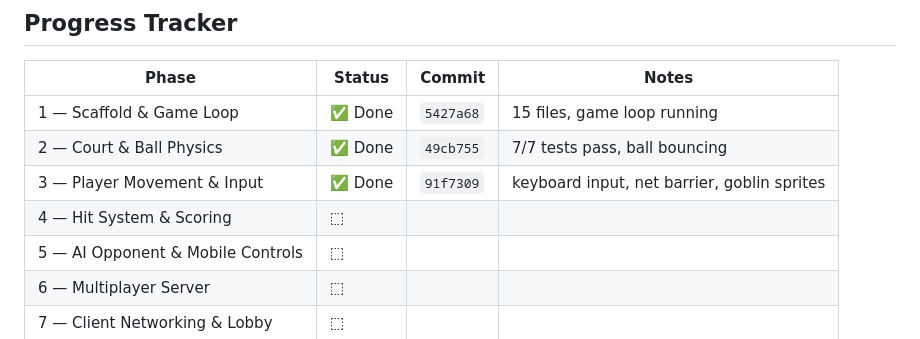
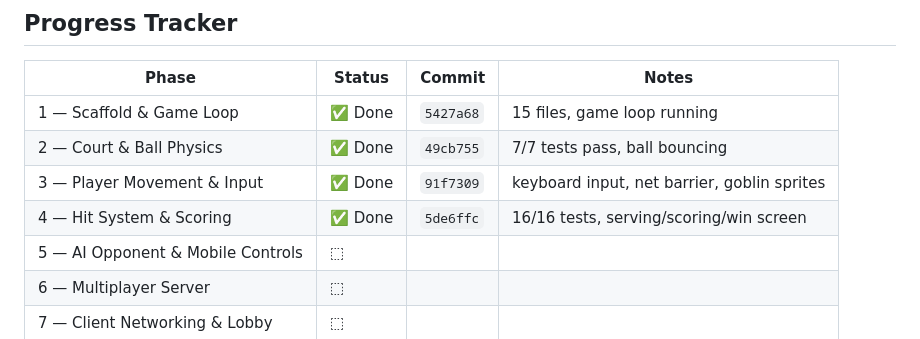
Before and after one commit to zillabunny/GoblinVolleyBall, a Markdown page: plans/final-goblin-build-plan.md, the part around the change. GitHub-like rendering.

Commit message:
chore: mark Phase 4 done

```diff
--- a/plans/final-goblin-build-plan.md
+++ b/plans/final-goblin-build-plan.md
@@ -14,7 +14,7 @@ Requires Node.js ≥18 (native ES module support). Browser target: Chrome 61+, F
 | 1 — Scaffold & Game Loop | ✅ Done | `5427a68` | 15 files, game loop running |
 | 2 — Court & Ball Physics | ✅ Done | `49cb755` | 7/7 tests pass, ball bouncing |
 | 3 — Player Movement & Input | ✅ Done | `91f7309` | keyboard input, net barrier, goblin sprites |
-| 4 — Hit System & Scoring | ⬚ | | |
+| 4 — Hit System & Scoring | ✅ Done | `5de6ffc` | 16/16 tests, serving/scoring/win screen |
 | 5 — AI Opponent & Mobile Controls | ⬚ | | |
 | 6 — Multiplayer Server | ⬚ | | |
 | 7 — Client Networking & Lobby | ⬚ | | |
```
